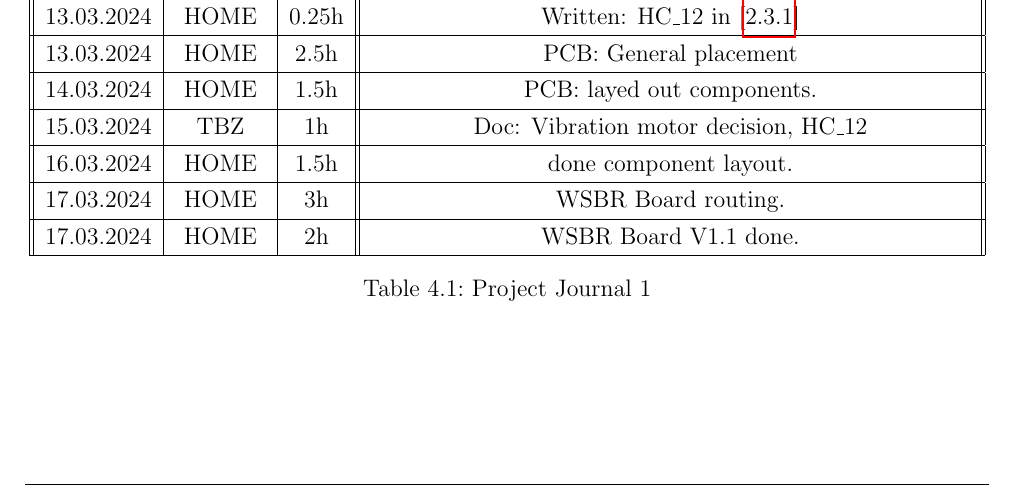
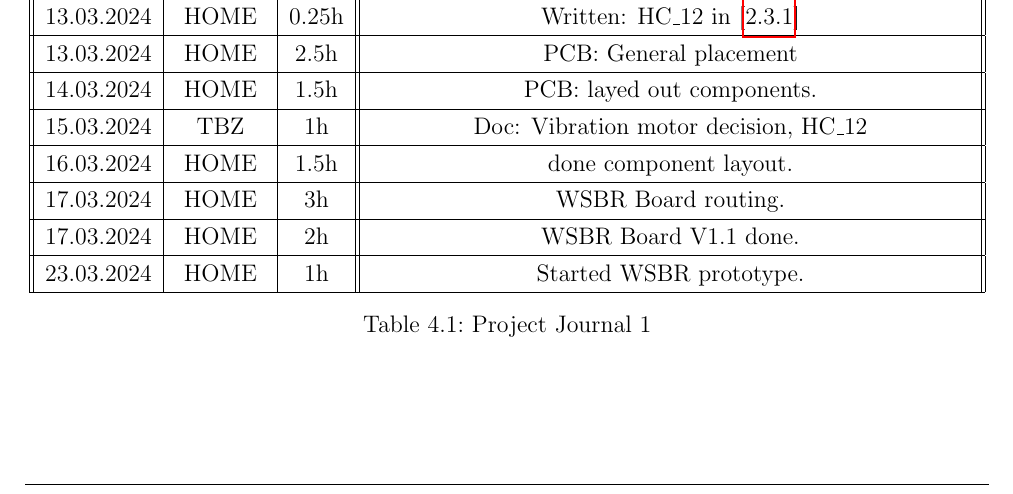
Before and after one commit to Jowllel/Wireless-ScoreBoard, a LaTeX thesis (2_Documentation/Documentation_Wireless_ScoreBoard_Remote/main.tex, which reads 2_Documentation/Documentation_Wireless_ScoreBoard_Remote/Chapters/Appendix_A.tex): part of page 23 of 33, cut so that both start at the same text. Compiled offline with pdfLaTeX.

Commit message:
Journal updates.

```diff
--- a/2_Documentation/Documentation_Wireless_ScoreBoard_Remote/Chapters/Appendix_A.tex
+++ b/2_Documentation/Documentation_Wireless_ScoreBoard_Remote/Chapters/Appendix_A.tex
@@ -181,6 +181,8 @@ Holiday / language study trip Malta.
  \hline
      17.03.2024 & HOME & 2h & WSBR Board V1.1 done. \\
  \hline
+     23.03.2024 & HOME & 1h & Started WSBR prototype. \\
+ \hline
 \end{tabular}
     \caption{Project Journal 1}
     \label{tab:Project Journal 1}
```
